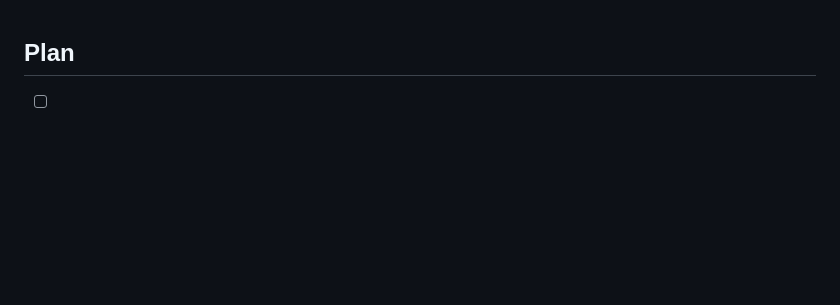
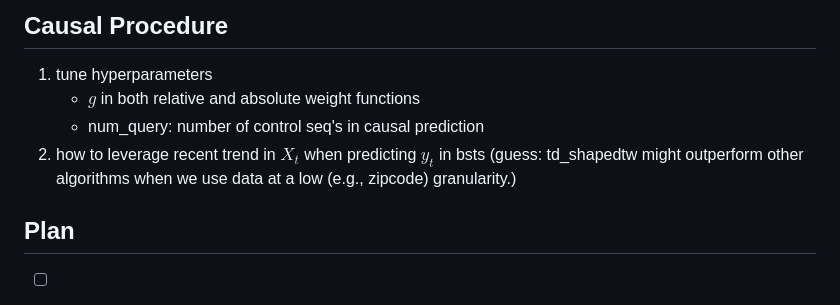
Before and after one commit to jianghaochu/dtw, a Markdown page: code/README.md, the part around the change. GitHub-like rendering; blank space fills up the shorter version.

Commit message:
Update README.md
add thoughts about causal prediction

```diff
--- a/code/README.md
+++ b/code/README.md
@@ -1,3 +1,10 @@
+## Causal Procedure
+1. tune hyperparameters
+   + $g$ in both relative and absolute weight functions
+   + num_query: number of control seq's in causal prediction
+2. how to leverage recent trend in $X_t$ when predicting $y_t$ in bsts
+   (guess: td_shapedtw might outperform other algorithms when we use data at a low (e.g., zipcode) granularity.)
+
 ## Plan
 - [ ] Complete prediction exercise (BSTS: Housing Market; ML: Stock Market)
 to verify TD-ShapeDTW results
```
